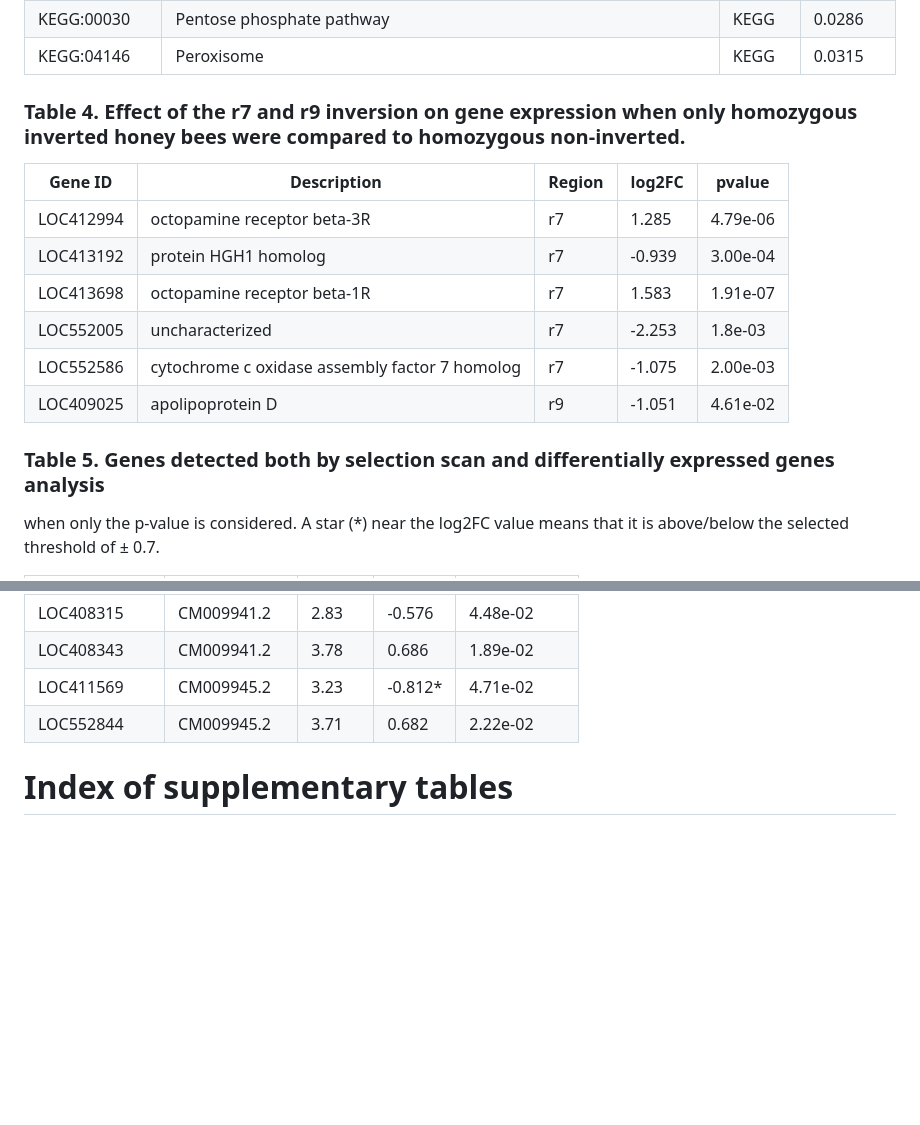
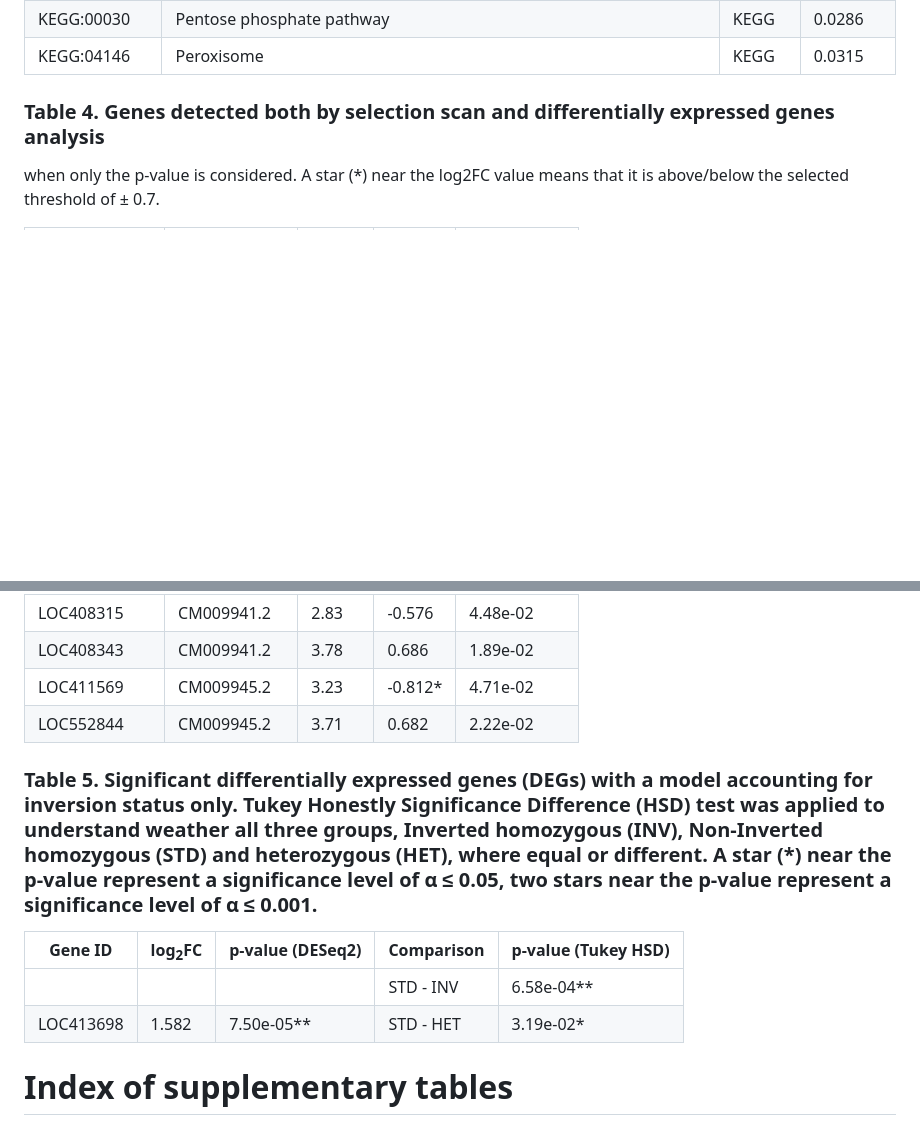
Before and after one commit to MarcoMazzoni93/Uganda, a Markdown page: Tables/README.md, 2 parts joined by grey strips. Rendered like a GitHub page; blank space fills up the shorter version.

```diff
--- a/Tables/README.md
+++ b/Tables/README.md
@@ -63,18 +63,7 @@ The threshold selected was ±0.7 log2FC and p-value ≤ 0.05. MF: Molecular Func
 | KEGG:00030 | Pentose phosphate pathway | KEGG | 0.0286 |
 | KEGG:04146 | Peroxisome | KEGG | 0.0315 |
 
-### Table 4. Effect of the r7 and r9 inversion on gene expression when only homozygous inverted honey bees were compared to homozygous non-inverted.
-
-| Gene ID | Description | Region | log2FC | pvalue |
-| ------- | ----------- | ------ | ------ | ------ |
-| LOC412994 | octopamine receptor beta-3R | r7 | 1.285 | 4.79e-06 |
-| LOC413192 | protein HGH1 homolog | r7 | -0.939 | 3.00e-04 |
-| LOC413698	| octopamine receptor beta-1R	| r7 | 1.583 | 1.91e-07 |
-| LOC552005 | uncharacterized | r7 | -2.253 |	1.8e-03 |
-| LOC552586	| cytochrome c oxidase assembly factor 7 homolog | r7 | -1.075 | 2.00e-03 |
-| LOC409025 | apolipoprotein D | r9 | -1.051 | 4.61e-02 |
-
-### Table 5. Genes detected both by selection scan and differentially expressed genes analysis
+### Table 4. Genes detected both by selection scan and differentially expressed genes analysis
 when only the p-value is considered. A star (*) near the log2FC value means that it is above/below the selected threshold of ± 0.7.
 
 | Gene ID |	Chromosome | XP-nsl | log2FC | DEG p-value |
@@ -92,6 +81,13 @@ when only the p-value is considered. A star (*) near the log2FC value means that
 | LOC411569 | CM009945.2 | 3.23 |	-0.812* | 4.71e-02 |
 | LOC552844 | CM009945.2 | 3.71 |	0.682 | 2.22e-02 |
 
+### Table 5. Significant differentially expressed genes (DEGs) with a model accounting for inversion status only. Tukey Honestly Significance Difference (HSD) test was applied to understand weather all three groups, Inverted homozygous (INV), Non-Inverted homozygous (STD) and heterozygous (HET), where equal or different. A star (*) near the p-value represent a significance level of α ≤ 0.05, two stars near the p-value represent a significance level of α ≤ 0.001.
+| Gene ID | log<sub>2</sub>FC | p-value (DESeq2) | Comparison | p-value (Tukey HSD) |
+| ------- | ----------------- | ---------------- | ---------- | ------------------- |
+|         |                   |                  | STD - INV  | 6.58e-04**          |
+|LOC413698| 1.582             | 7.50e-05**       | STD - HET  | 3.19e-02*           |
+
+
 # Index of supplementary tables
 
 Supplementary tables can be found in the file ./Supplementary Tables.xlsx
```
